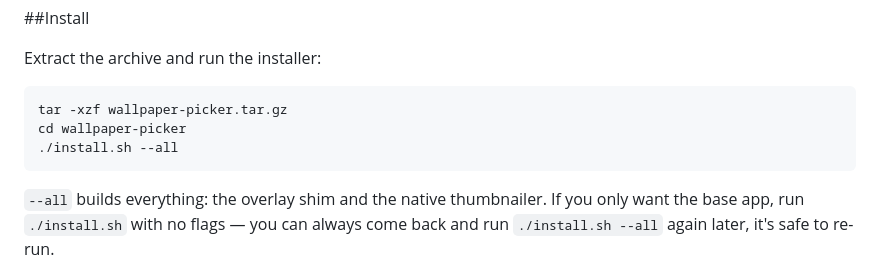
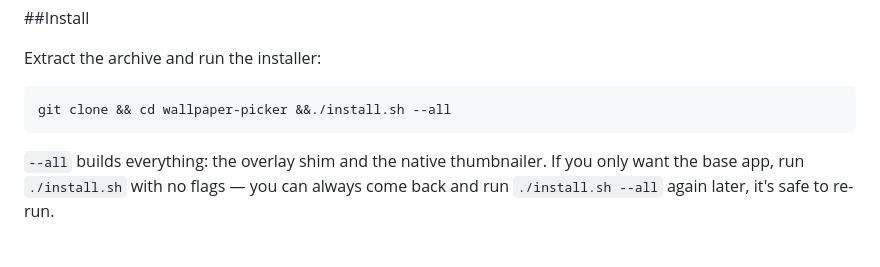
Before and after one commit to osneks/wallpaper-picker-awww, a Markdown page: README.md, the part around the change. Rendered like a GitHub page; blank space fills up the shorter version.

````diff
--- a/README.md
+++ b/README.md
@@ -51,9 +51,7 @@ the Lua equivalent so it starts with your session.
 Extract the archive and run the installer:
 
 ```bash
-tar -xzf wallpaper-picker.tar.gz
-cd wallpaper-picker
-./install.sh --all
+git clone && cd wallpaper-picker &&./install.sh --all
 ```
 
 `--all` builds everything: the overlay shim and the native thumbnailer.
````
